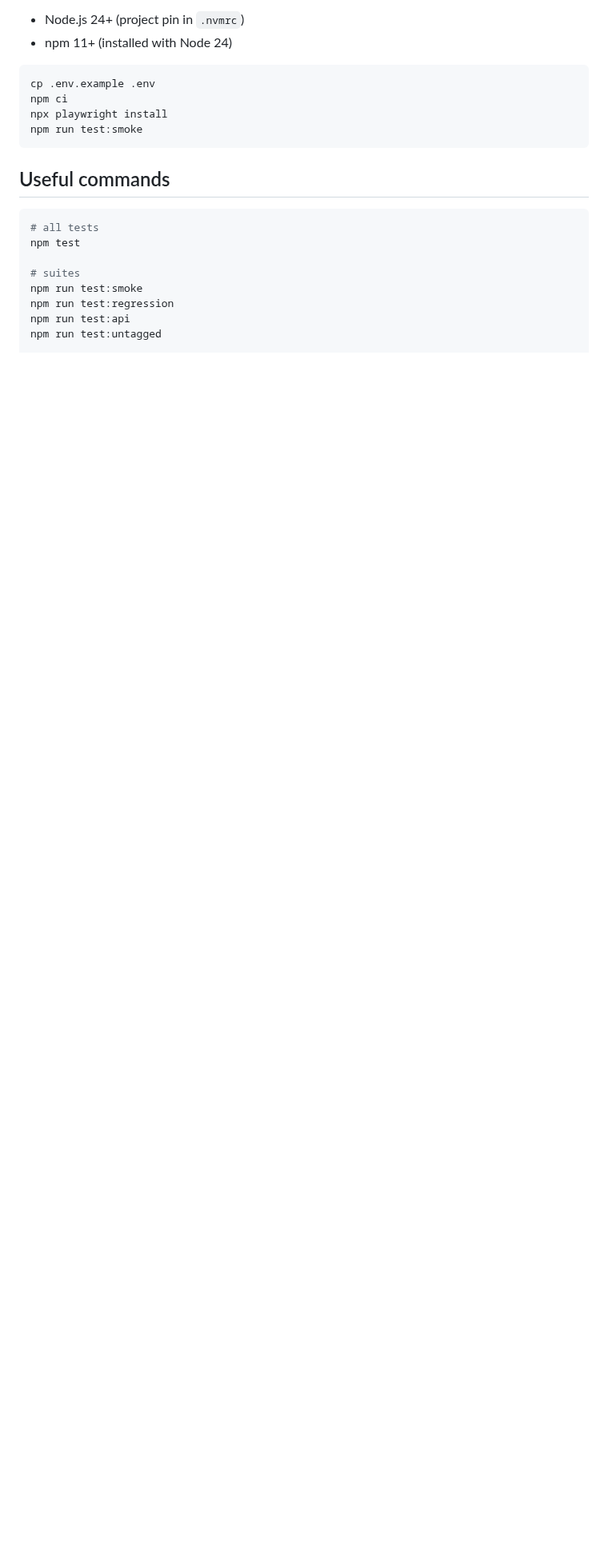
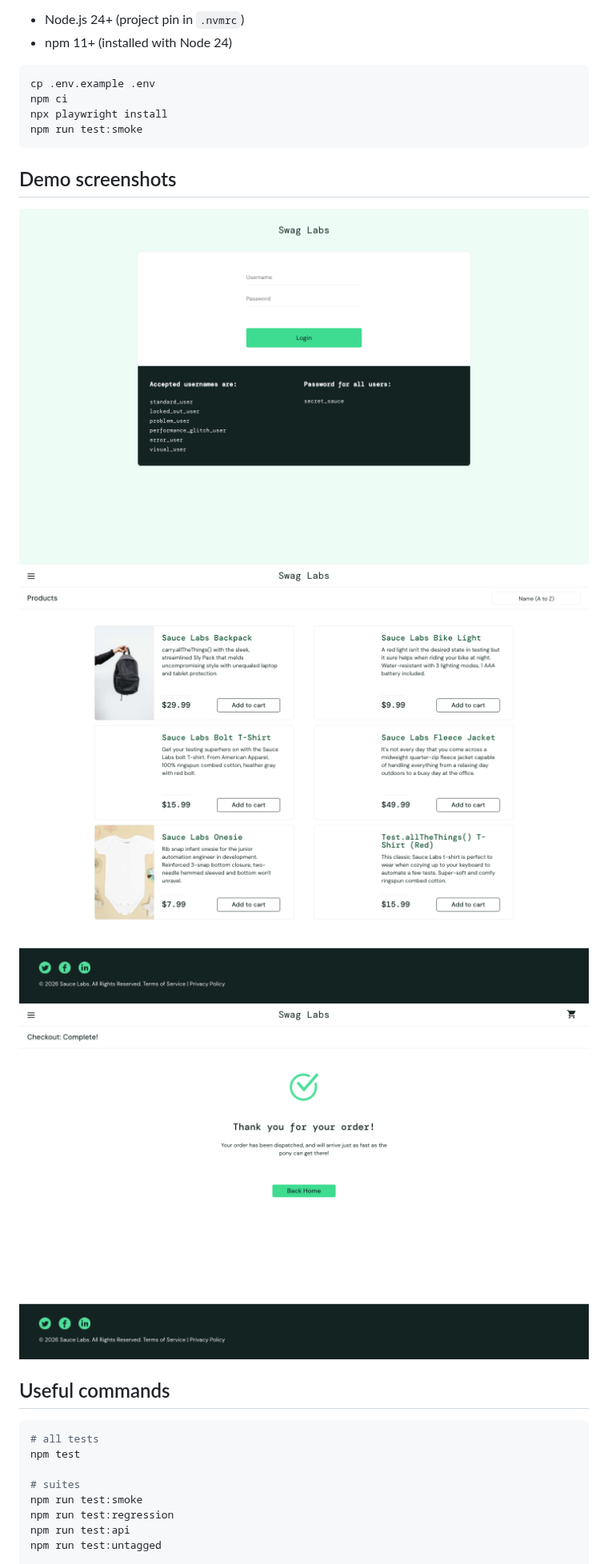
Before and after one commit to AKogut/playwright-ecommerce-framework, a Markdown page: README.md, the part around one of its changes. Shown at 80% size. Rendered like a GitHub page; pictures changed too: docs/assets/demo-checkout-complete.png (added), docs/assets/demo-login-page.png (added), docs/assets/demo-products-page.png (added); blank space fills up the shorter version.

Commit message:
docs: demo and contributing (#79)
Co-authored-by: akohut3 <a.kohut@kwebbl.com>

````diff
--- a/README.md
+++ b/README.md
@@ -35,6 +37,12 @@ npm ci
 npx playwright install
 npm run test:smoke
 ```
+
+## Demo screenshots
+
+![Login page](docs/assets/demo-login-page.png)
+![Products page](docs/assets/demo-products-page.png)
+![Checkout complete page](docs/assets/demo-checkout-complete.png)
 
 ## Useful commands
 
````
Also changed, not shown: other parts of README.md (+2 -0 lines), CONTRIBUTING.md (added, +86 -0 lines), docs/demo-screenshots.md (added, +15 -0 lines).
